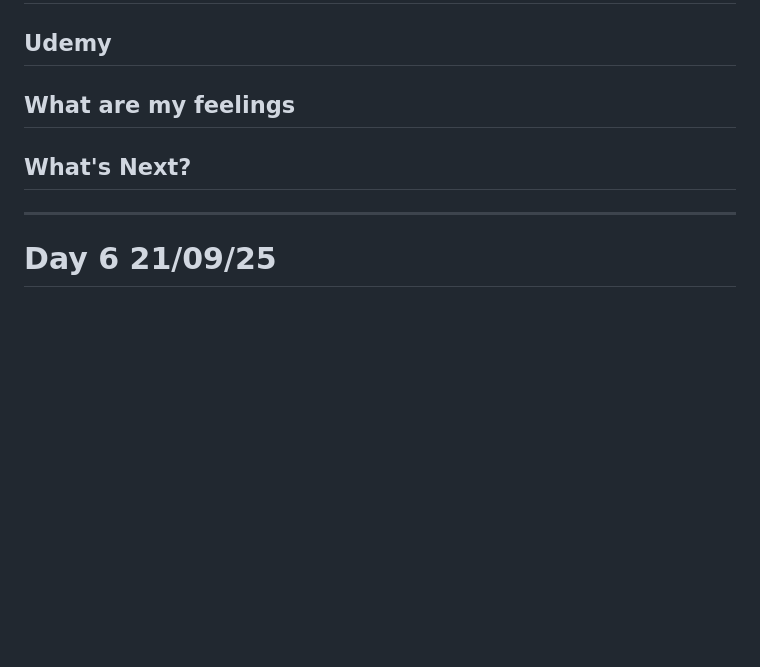
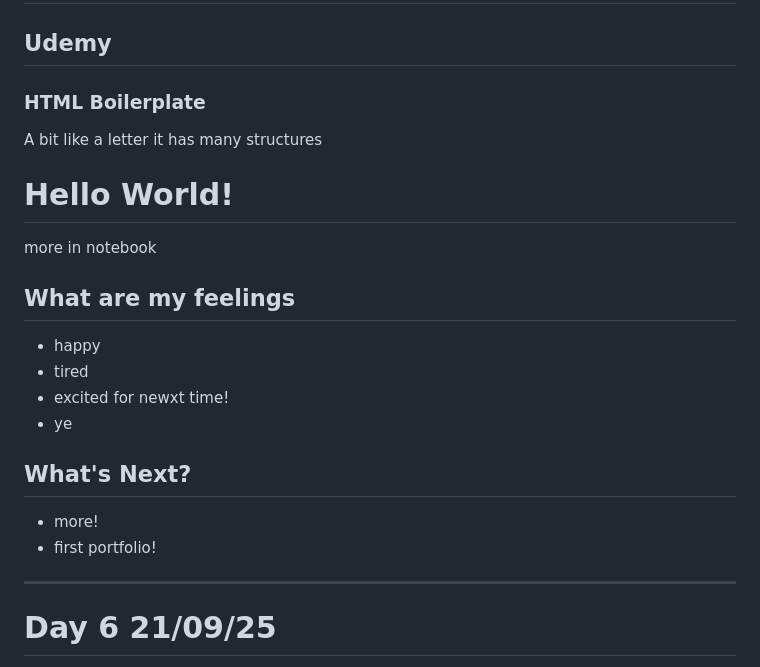
Before and after one commit to RinaHsiu/web_development_with_R-J, a Markdown page: README.md, the part around one of its changes. Rendered like a GitHub page; blank space fills up the shorter version.

Commit message:
Update README.md Day 10

```diff
--- a/README.md
+++ b/README.md
@@ -352,9 +352,31 @@ e.g.
 
 ## Udemy
 
+### HTML Boilerplate
+A bit like a letter it has many structures
+
+<!doctype html>
+<html lang="en">
+   <head>
+      <meta charset="UTF-8">
+      <title>My Website</title>
+   </head>
+   <body>
+      <h1>Hello World!</h1>
+   </body>
+</html>
+
+more in notebook
+
 ## What are my feelings
+- happy
+- tired
+- excited for newxt time!
+- ye
 
 ## What's Next?
+- more!
+- first portfolio!
 
 ---
 
```
Also changed, not shown: other parts of README.md (+1 -1 lines).
